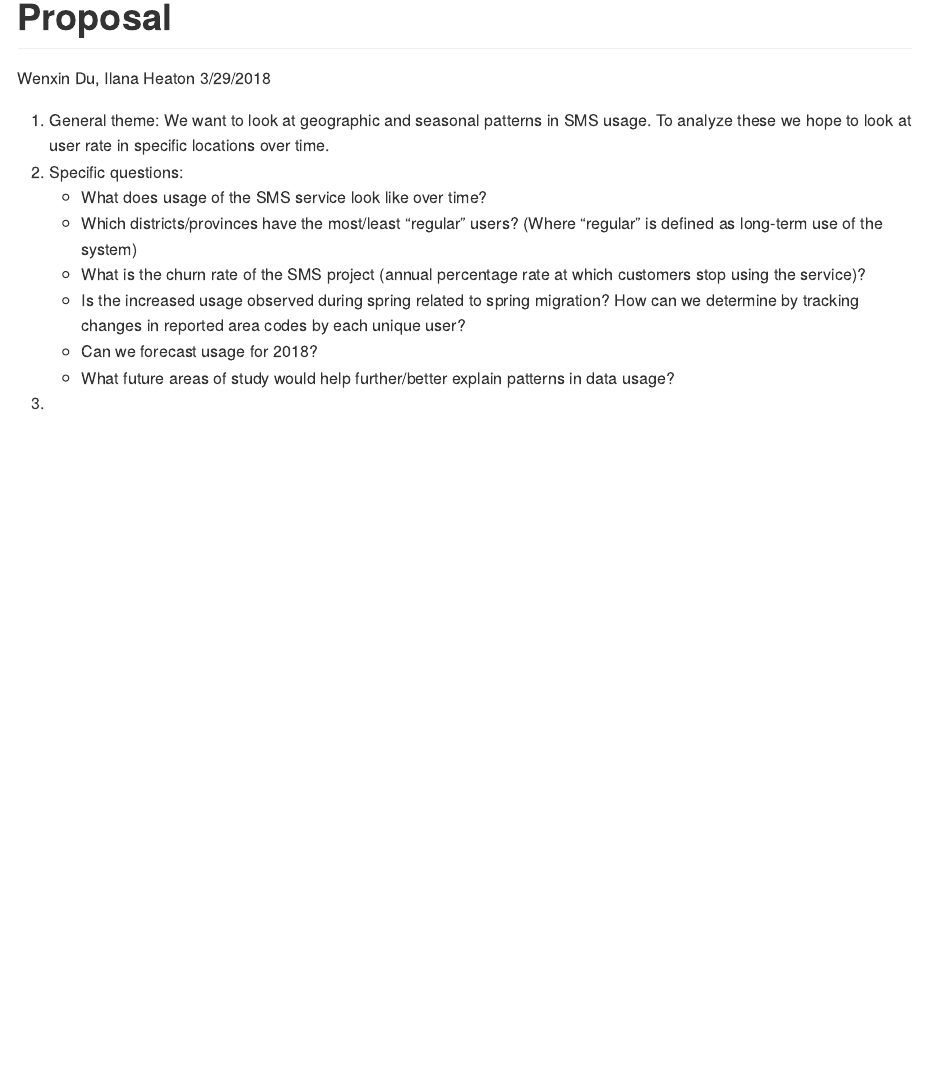
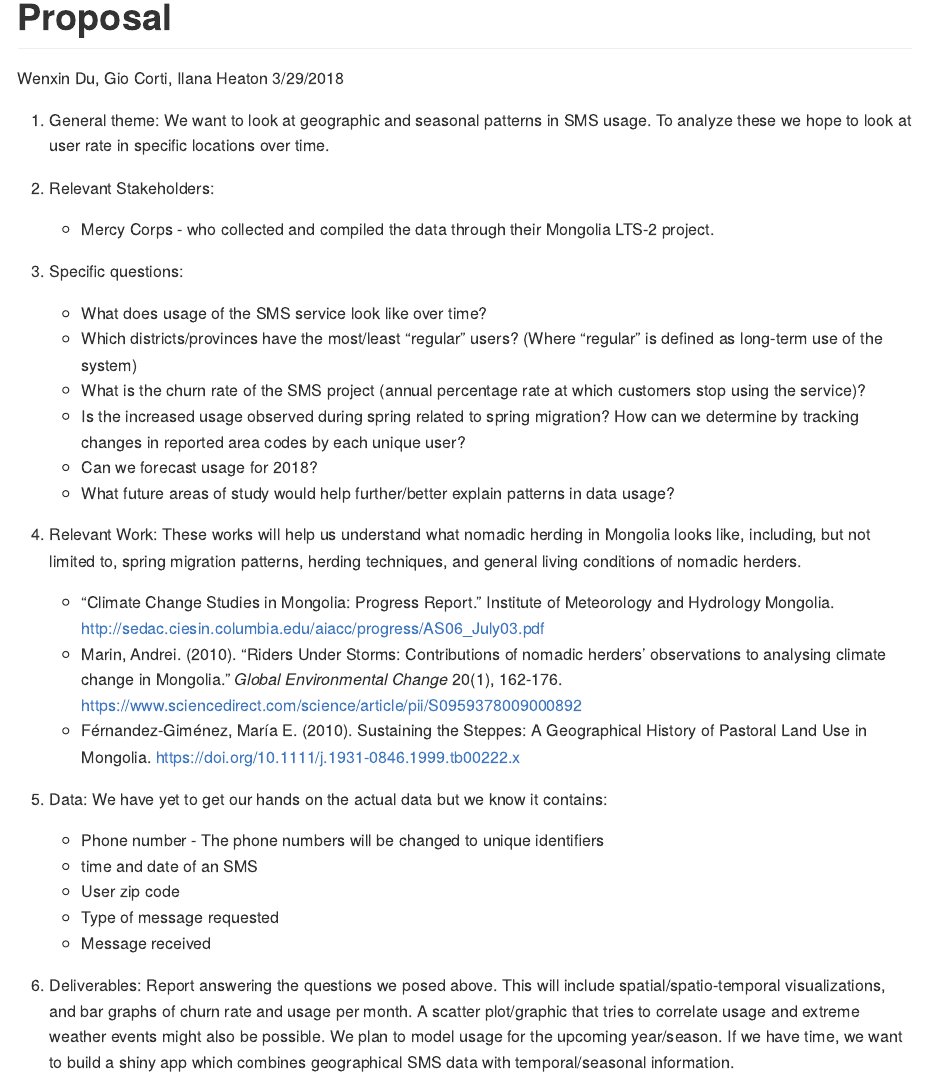
Before and after one commit to ds-civic-data/nomadic-herders, an R Markdown document (Proposal.Rmd): the page in a window 1100 px wide, from its top. Rendered offline with R 4.5, knitr and Pandoc, with nearby package versions.

Commit message:
proposal second commit

```diff
--- a/Proposal.Rmd
+++ b/Proposal.Rmd
@@ -1,16 +1,38 @@
 ---
 title: "Proposal"
-author: "Wenxin Du, Ilana Heaton"
+author: "Wenxin Du, Gio Corti, Ilana Heaton"
 date: "3/29/2018"
 output: github_document
 ---
 
 1. General theme: We want to look at geographic and seasonal patterns in SMS usage. To analyze these we hope to look at user rate in specific locations over time.
-2. Specific questions:
+
+2. Relevant Stakeholders:
+    + Mercy Corps - who collected and compiled the data through their Mongolia LTS-2 project.
+
+3. Specific questions:
     + What does usage of the SMS service look like over time?
     + Which districts/provinces have the most/least "regular" users? (Where "regular" is defined as long-term use of the system)
     + What is the churn rate of the SMS project (annual percentage rate at which customers stop using the service)?
     + Is the increased usage observed during spring related to spring migration? How can we determine by tracking changes in reported area codes by each unique user?
     + Can we forecast usage for 2018?
     + What future areas of study would help further/better explain patterns in data usage?
-3.
+
+4. Relevant Work:
+    These works will help us understand what nomadic herding in Mongolia looks like, including, but not limited to, spring migration patterns, herding techniques, and general living conditions of nomadic herders.
+    + "Climate Change Studies in Mongolia: Progress Report." Institute of Meteorology and Hydrology Mongolia. http://sedac.ciesin.columbia.edu/aiacc/progress/AS06_July03.pdf
+    + Marin, Andrei. (2010). "Riders Under Storms: Contributions of nomadic herders’ observations to analysing climate change in Mongolia." *Global Environmental Change* 20(1), 162-176. https://www.sciencedirect.com/science/article/pii/S0959378009000892
+    + Férnandez-Giménez, María E. (2010). Sustaining the Steppes: A Geographical History of Pastoral Land Use in Mongolia. https://doi.org/10.1111/j.1931-0846.1999.tb00222.x
+
+5. Data:
+    We have yet to get our hands on the actual data but we know it contains:
+    + Phone number - The phone numbers will be changed to unique identifiers
+    + time and date of an SMS
+    + User zip code
+    + Type of message requested
+    + Message received
+
+
+
+6. Deliverables:
+Report answering the questions we posed above. This will include spatial/spatio-temporal visualizations, and bar graphs of churn rate and usage per month. A scatter plot/graphic that tries to correlate usage and extreme weather events might also be possible. We plan to model usage for the upcoming year/season. If we have time, we want to build a shiny app which combines geographical SMS data with temporal/seasonal information.
```
